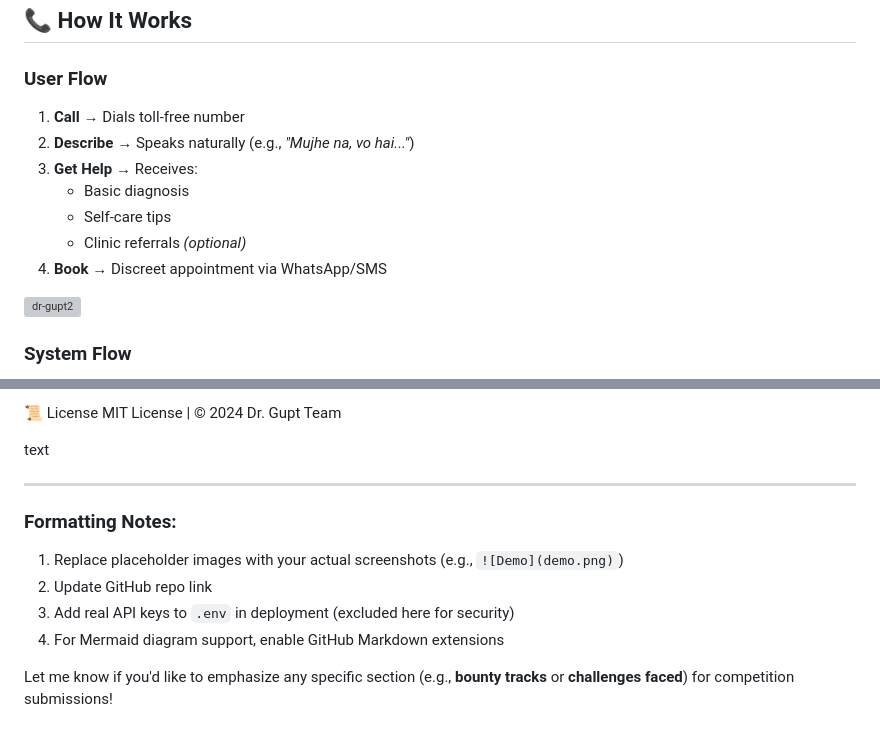
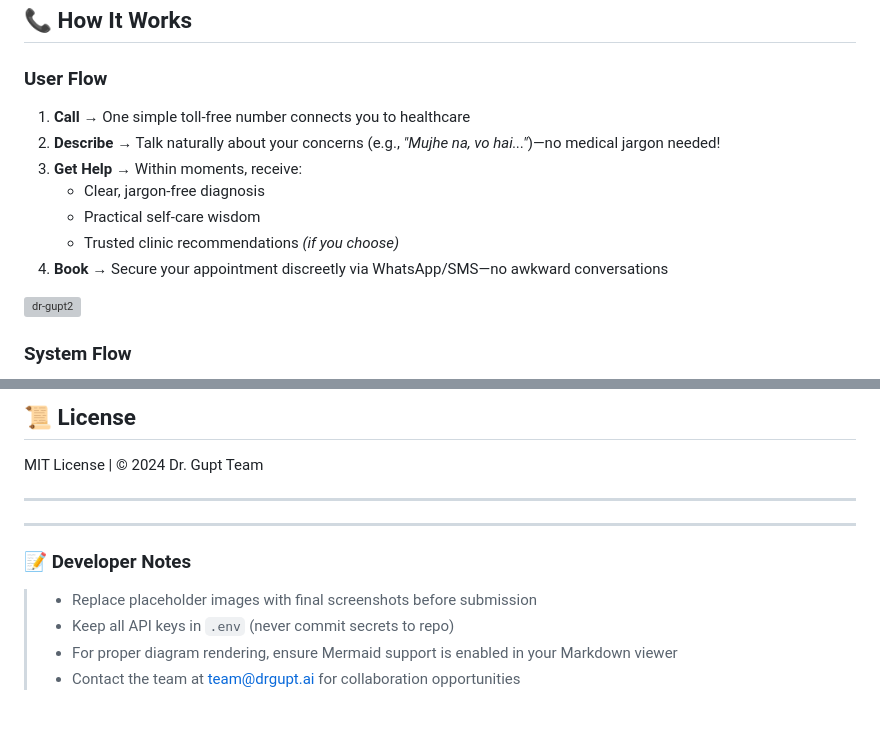
Before and after one commit to whynesspower/dr-gupt, a Markdown page: README.md, 2 parts joined by grey strips. GitHub-like rendering; grey boxes are pictures that could not be loaded.

```diff
--- a/README.md
+++ b/README.md
@@ -37,15 +39,14 @@ Dr. Gupt is a **privacy-first AI assistant** that provides **anonymous, judgment
 ## 📞 How It Works
 
 ### User Flow
-1. **Call** → Dials toll-free number
-2. **Describe** → Speaks naturally (e.g., _"Mujhe na, vo hai..."_)
-3. **Get Help** → Receives:
-   - Basic diagnosis
-   - Self-care tips
-   - Clinic referrals *(optional)*
-4. **Book** → Discreet appointment via WhatsApp/SMS
+1. **Call** → One simple toll-free number connects you to healthcare
+2. **Describe** → Talk naturally about your concerns (e.g., _"Mujhe na, vo hai..."_)—no medical jargon needed!
+3. **Get Help** → Within moments, receive:
+   - Clear, jargon-free diagnosis
+   - Practical self-care wisdom
+   - Trusted clinic recommendations *(if you choose)*
+4. **Book** → Secure your appointment discreetly via WhatsApp/SMS—no awkward conversations
 
 ![dr-gupt2](https://github.com/user-attachments/assets/9b973603-eedc-4d81-9ee9-d82f287f9c3c)
 
-
 ### System Flow
@@ -112,16 +119,14 @@ Building for the interest of MeiTy
 
 
-📜 License
+## 📜 License
 MIT License | © 2024 Dr. Gupt Team
-
-text
 
 ---
 
-### Formatting Notes:
-1. Replace placeholder images with your actual screenshots (e.g., `![Demo](demo.png)`)
-2. Update GitHub repo link
-3. Add real API keys to `.env` in deployment (excluded here for security)
-4. For Mermaid diagram support, enable GitHub Markdown extensions
+---
 
-Let me know if you'd like to emphasize any specific section (e.g., **bounty tracks** or **challenges faced**) for competition submissions!
+### 📝 Developer Notes
+> - Replace placeholder images with final screenshots before submission
+> - Keep all API keys in `.env` (never commit secrets to repo)
+> - For proper diagram rendering, ensure Mermaid support is enabled in your Markdown viewer
+> - Contact the team at team@drgupt.ai for collaboration opportunities
```
Also changed, not shown: other parts of README.md (+52 -44 lines).
